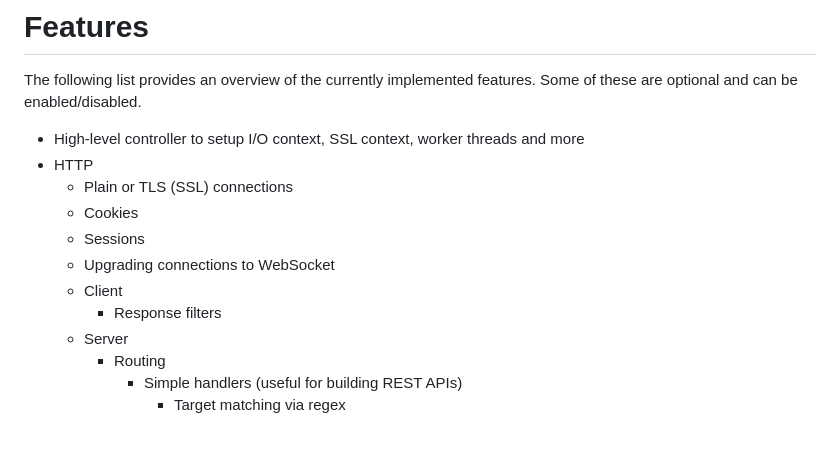
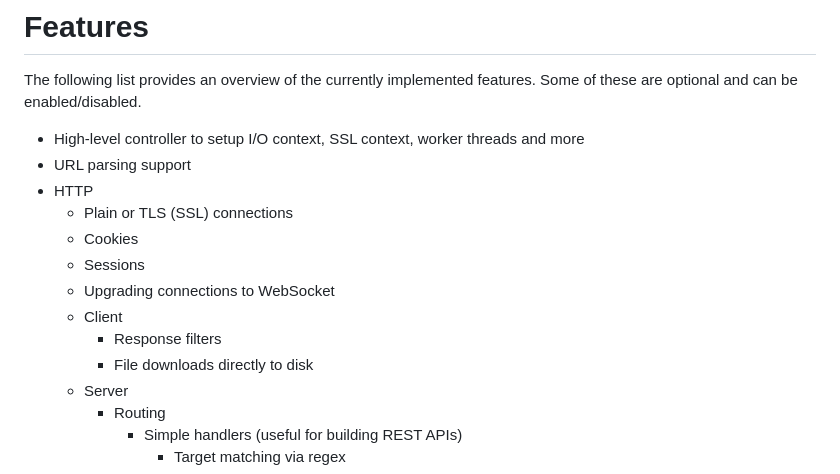
Before and after one commit to Tectu/malloy, a Markdown page: readme.md, the part around the change. Rendered like a GitHub page; blank space fills up the shorter version.

Commit message:
readme: Update

```diff
--- a/readme.md
+++ b/readme.md
@@ -28,6 +28,7 @@ This library is being used successfully on:
 The following list provides an overview of the currently implemented features. Some of these are optional and can be enabled/disabled.
 
 - High-level controller to setup I/O context, SSL context, worker threads and more
+- URL parsing support
 - HTTP
   - Plain or TLS (SSL) connections
   - Cookies
@@ -35,6 +36,7 @@ The following list provides an overview of the currently implemented features. S
   - Upgrading connections to WebSocket
   - Client
     - Response filters
+    - File downloads directly to disk
   - Server
     - Routing
       - Simple handlers (useful for building REST APIs)
```
